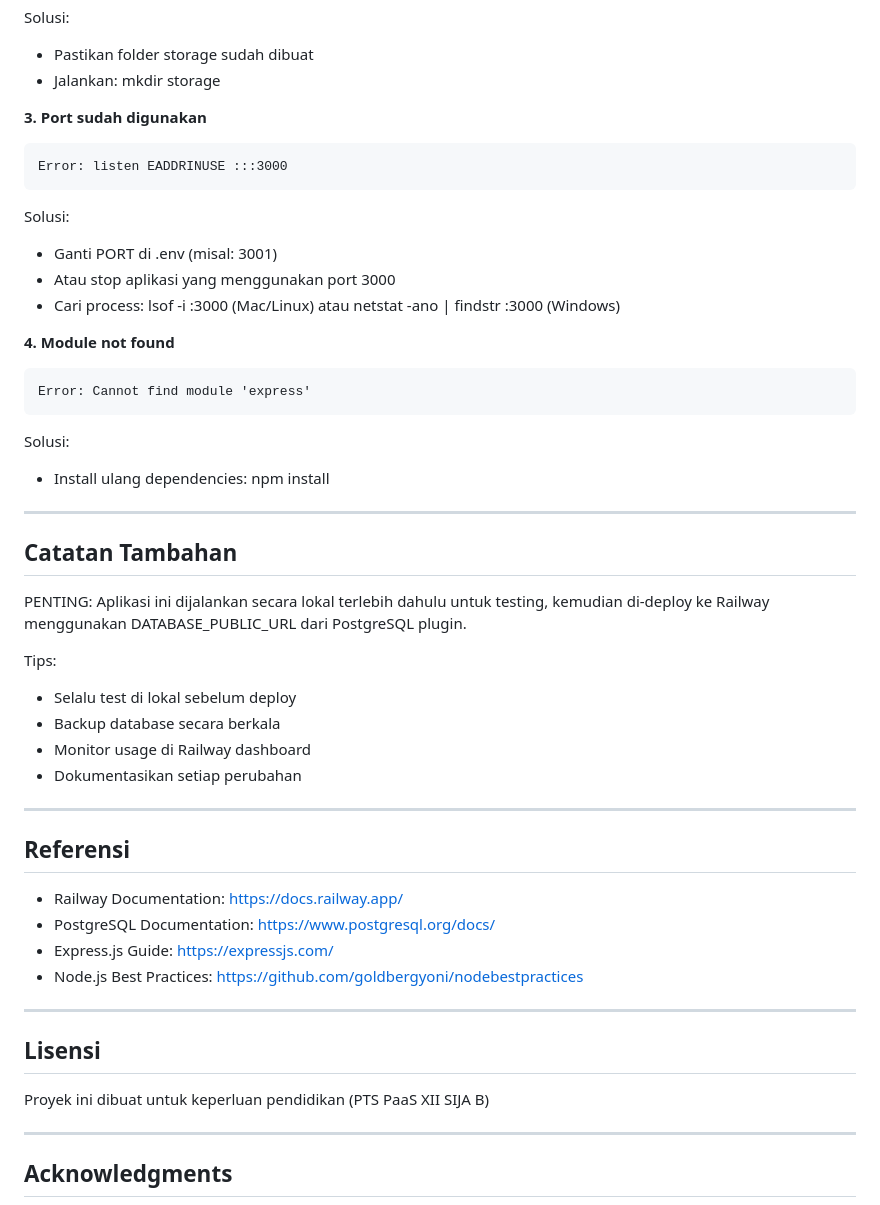
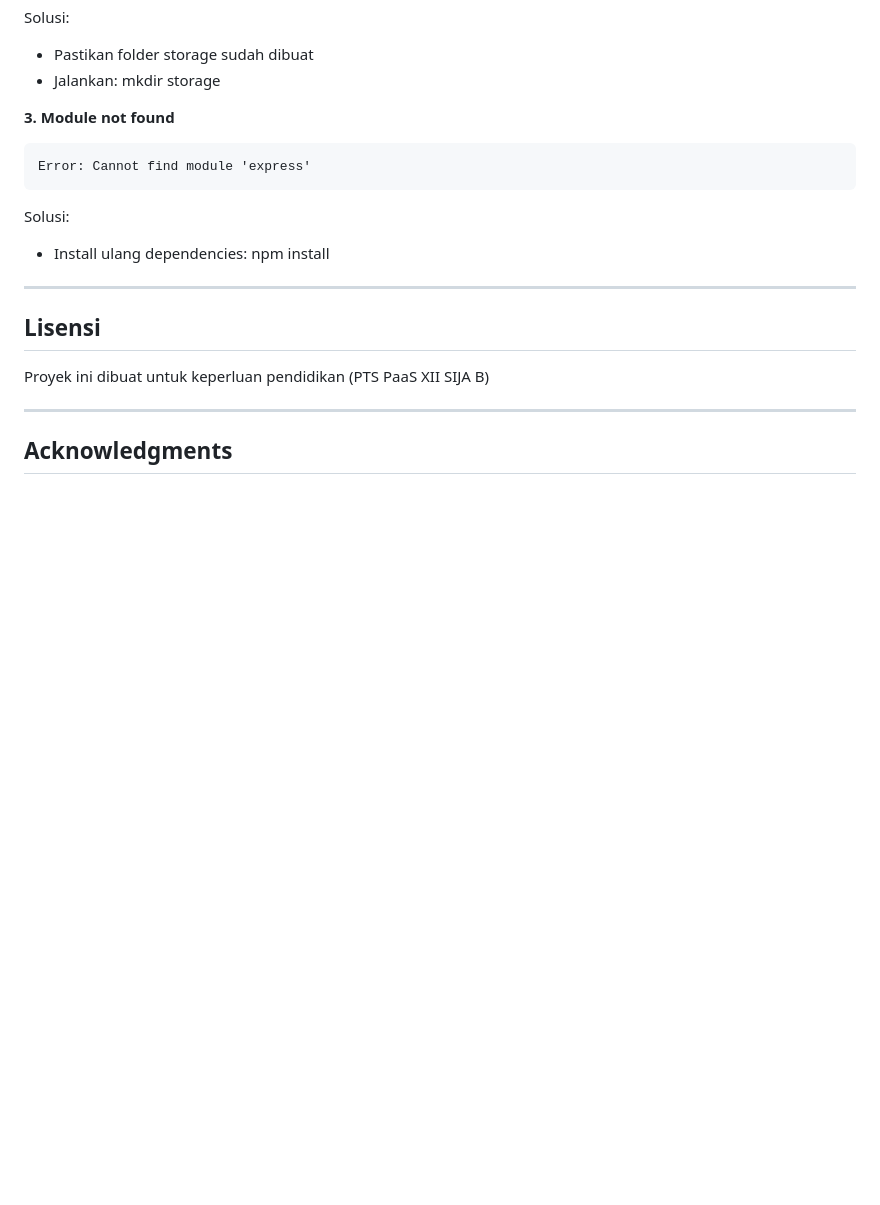
Before and after one commit to sallvyana/edulearn, a Markdown page: README.md, the part around the change. Drawn GitHub-style; blank space fills up the shorter version.

Commit message:
up readme2

````diff
--- a/README.md
+++ b/README.md
@@ -354,42 +354,12 @@ Solusi:
 - Pastikan folder storage sudah dibuat
 - Jalankan: mkdir storage
 
-**3. Port sudah digunakan**
-```
-Error: listen EADDRINUSE :::3000
-```
-Solusi:
-- Ganti PORT di .env (misal: 3001)
-- Atau stop aplikasi yang menggunakan port 3000
-- Cari process: lsof -i :3000 (Mac/Linux) atau netstat -ano | findstr :3000 (Windows)
-
-**4. Module not found**
+**3. Module not found**
 ```
 Error: Cannot find module 'express'
 ```
 Solusi:
 - Install ulang dependencies: npm install
-
----
-
-## Catatan Tambahan
-
-PENTING: Aplikasi ini dijalankan secara lokal terlebih dahulu untuk testing, kemudian di-deploy ke Railway menggunakan DATABASE_PUBLIC_URL dari PostgreSQL plugin.
-
-Tips:
-- Selalu test di lokal sebelum deploy
-- Backup database secara berkala
-- Monitor usage di Railway dashboard
-- Dokumentasikan setiap perubahan
-
----
-
-## Referensi
-
-- Railway Documentation: https://docs.railway.app/
-- PostgreSQL Documentation: https://www.postgresql.org/docs/
-- Express.js Guide: https://expressjs.com/
-- Node.js Best Practices: https://github.com/goldbergyoni/nodebestpractices
 
 ---
 
````
